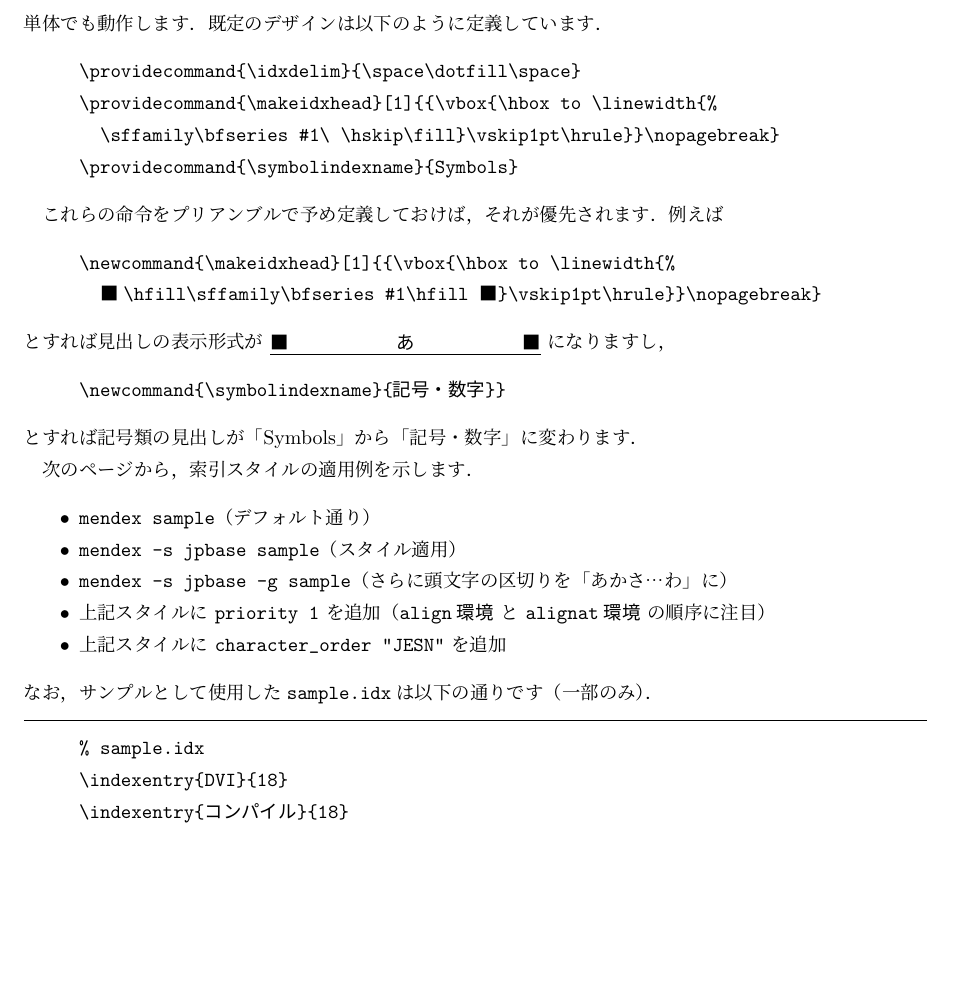
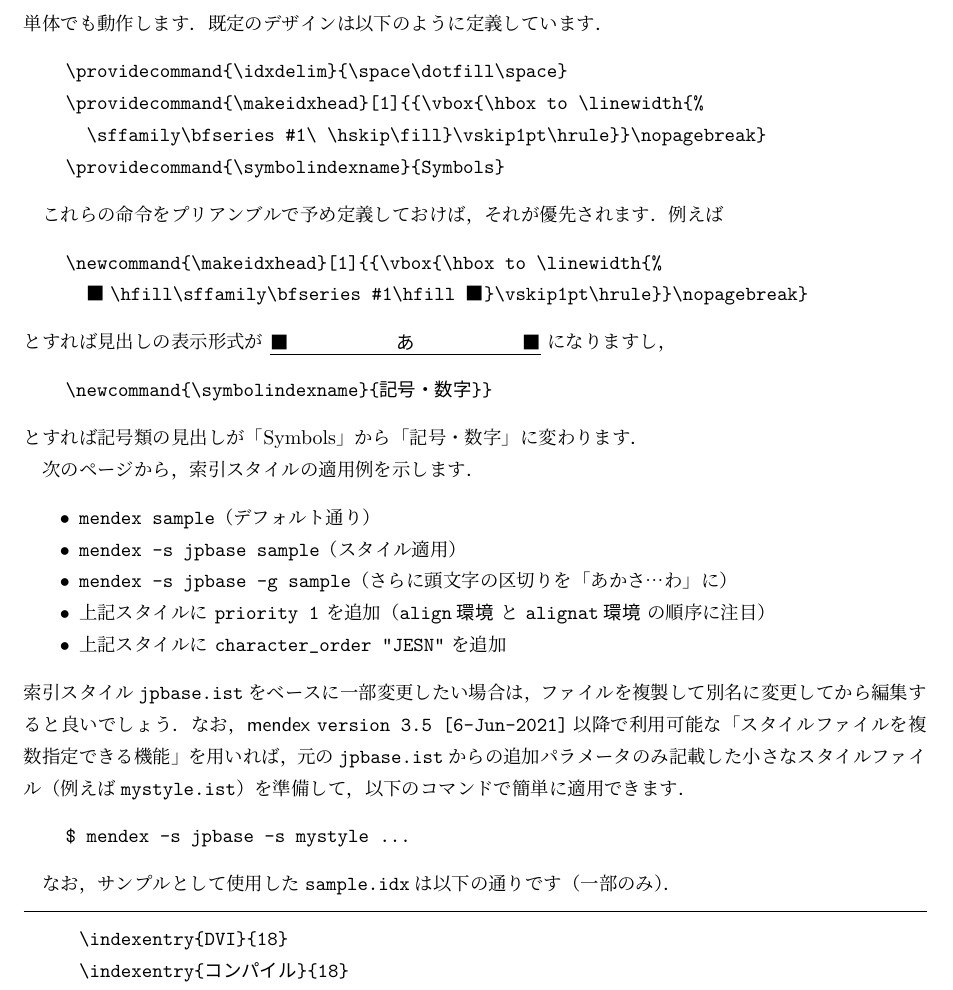
Before and after one commit to texjporg/mendex-doc, a LaTeX document (mendex.tex): part of page 11 of 11, cut so that both start at the same text, the shorter picture padded with empty space. Compiled offline with pLaTeX and dvipdfmx.

Commit message:
formatting, mention multiple -s example

```diff
--- a/mendex.tex
+++ b/mendex.tex
@@ -582,22 +582,18 @@ postamble  "\n\n\\end{theindex}\n"
 ようにしています．デフォルトの定義も |preamble| パラメータで与えますので，
 これらの命令を定義せずに\FileName{jpbase.ist}単体でも動作します．
 既定のデザインは以下のように定義しています．
-\begin{quote}
 \begin{verbatim}
     \providecommand{\idxdelim}{\space\dotfill\space}
     \providecommand{\makeidxhead}[1]{{\vbox{\hbox to \linewidth{%
       \sffamily\bfseries #1\ \hskip\fill}\vskip1pt\hrule}}\nopagebreak}
     \providecommand{\symbolindexname}{Symbols}
 \end{verbatim}
-\end{quote}
 
 これらの命令をプリアンブルで予め定義しておけば，それが優先されます．例えば
-\begin{quote}
 \begin{verbatim}
     \newcommand{\makeidxhead}[1]{{\vbox{\hbox to \linewidth{%
       ■\hfill\sffamily\bfseries #1\hfill ■}\vskip1pt\hrule}}\nopagebreak}
 \end{verbatim}
-\end{quote}
 とすれば見出しの表示形式が
 \begingroup
     \newcommand{\makeidxhead}[1]{{\vbox{\hbox to \linewidth{%
@@ -607,11 +603,9 @@ postamble  "\n\n\\end{theindex}\n"
     \end{minipage}
 \endgroup
 になりますし，
-\begin{quote}
 \begin{verbatim}
     \newcommand{\symbolindexname}{記号・数字}}
 \end{verbatim}
-\end{quote}
 とすれば記号類の見出しが「Symbols」から「記号・数字」に変わります．
 
 次のページから，索引スタイルの適用例を示します．
@@ -622,11 +616,20 @@ postamble  "\n\n\\end{theindex}\n"
  \item 上記スタイルに |priority 1| を追加（|align環境| と |alignat環境| の順序に注目）
  \item 上記スタイルに |character_order "JESN"| を追加
 \end{itemize}
+索引スタイル\FileName{jpbase.ist}をベースに一部変更したい場合は，ファイルを複製して
+別名に変更してから編集すると良いでしょう．
+なお，\SoftName{mendex} |version 3.5 [6-Jun-2021]|以降で利用可能な「スタイルファイルを
+複数指定できる機能」を用いれば，元の\FileName{jpbase.ist}からの追加パラメータのみ記載
+した小さなスタイルファイル（例えば\FileName{mystyle.ist}）を準備して，以下のコマンドで
+簡単に適用できます．
+\begin{verbatim}
+    $ mendex -s jpbase -s mystyle ...
+\end{verbatim}
+
 なお，サンプルとして使用した\FileName{sample.idx}は以下の通りです（一部のみ）．
 \begin{quote}
 \hrule\vskip10pt\noautospacing\noautoxspacing
 \begin{verbatim}
-% sample.idx
 \indexentry{DVI}{18}
 \indexentry{コンパイル}{18}
 ...(略)...
```
Lines whose indentation alone changed are shown as unchanged.
